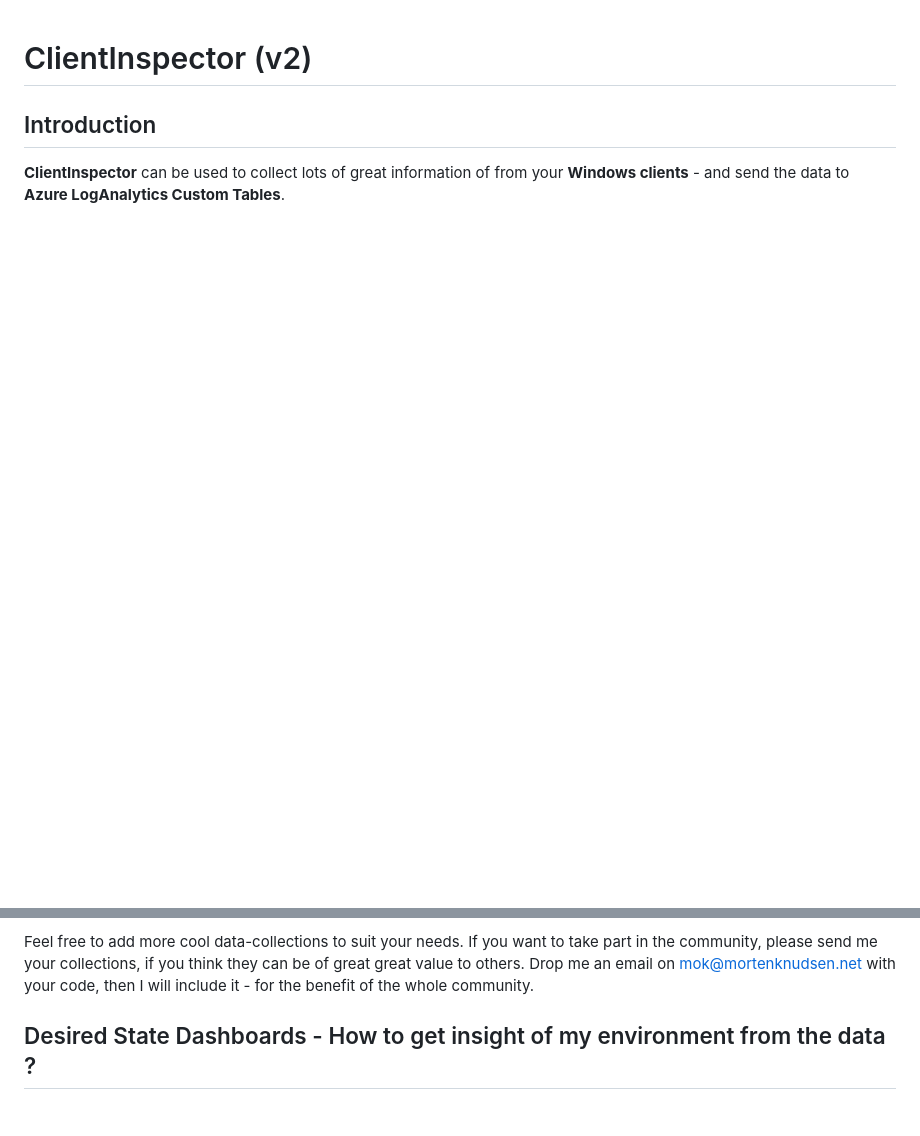
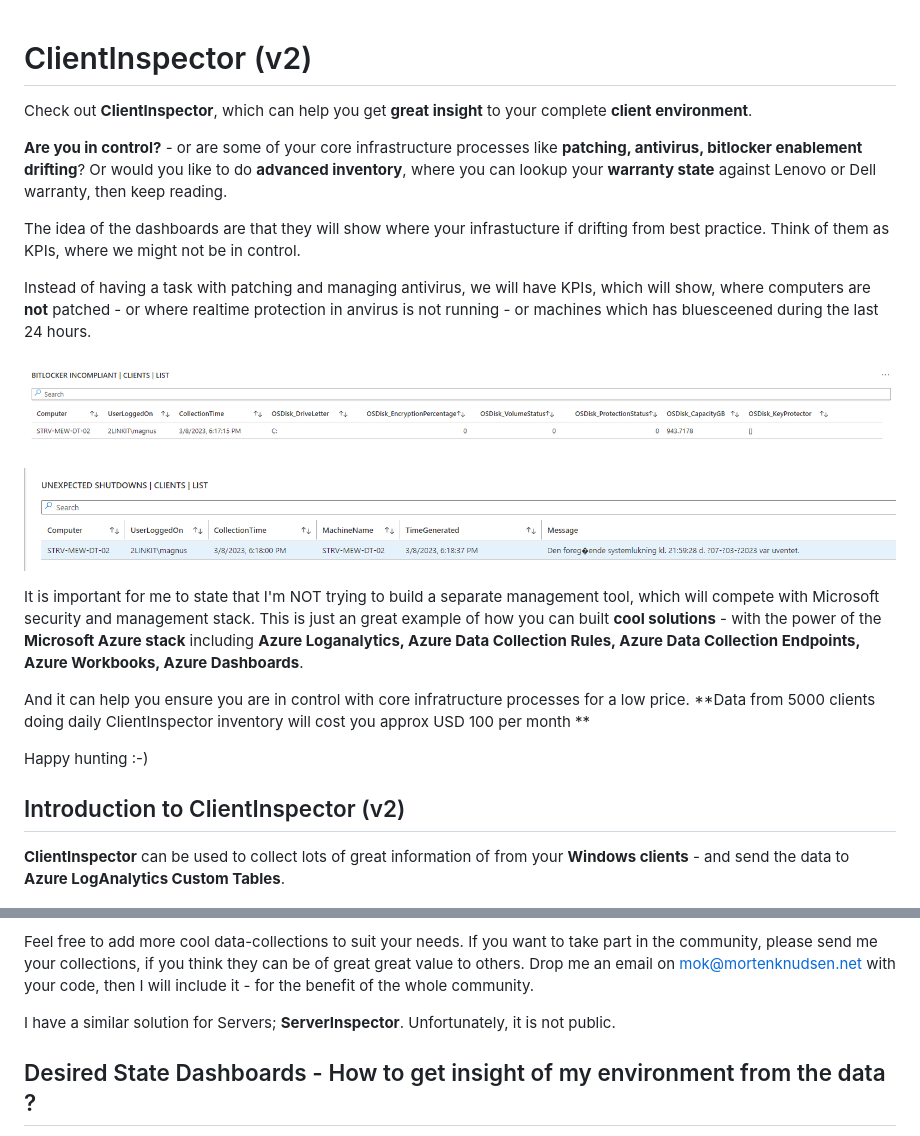
Before and after one commit to KnudsenMorten/ClientInspectorV2, a Markdown page: README.md, 2 parts joined by grey strips. GitHub-like rendering; blank space fills up the shorter version.

Commit message:
def

```diff
--- a/README.md
+++ b/README.md
@@ -1,6 +1,24 @@
 # ClientInspector (v2)
+Check out **ClientInspector**, which can help you get **great insight** to your complete **client environment**.
 
-## Introduction
+**Are you in control?** - or are some of your core infrastructure processes like **patching, antivirus, bitlocker enablement drifting**? Or would you like to do **advanced inventory**, where you can lookup your **warranty state** against Lenovo or Dell warranty, then keep reading.
+
+The idea of the dashboards are that they will show where your infrastucture if drifting from best practice. Think of them as KPIs, where we might not be in control.
+
+Instead of having a task with patching and managing antivirus, we will have KPIs, which will show, where computers are **not** patched - or where realtime protection in anvirus is not running - or machines which has bluesceened during the last 24 hours.
+
+![Antivirus](img/Sample-Bitlocker-2.png)
+
+![Bluescreens](img/Sample-Bluescreens.png)
+
+It is important for me to state that I'm NOT trying to build a separate management tool, which will compete with Microsoft security and management stack. This is just an great example of how you can built **cool solutions** - with the power of the **Microsoft Azure stack** including **Azure Loganalytics, Azure Data Collection Rules, Azure Data Collection Endpoints, Azure Workbooks, Azure Dashboards**.
+
+And it can help you ensure you are in control with core infratructure processes for a low price. **Data from 5000 clients doing daily ClientInspector inventory will cost you approx USD 100 per month **
+
+Happy hunting :-)
+
+
+## Introduction to ClientInspector (v2)
 **ClientInspector** can be used to collect lots of great information of from your **Windows clients** - and send the data to **Azure LogAnalytics Custom Tables**.
 
 ![ClientInspector](img/ClientInspector_500.jpg)
@@ -28,6 +46,8 @@ The script collects the following information (settings, information, configurat
 Feel free to add more cool data-collections to suit your needs.
 If you want to take part in the community, please send me your collections, if you think they can be of great great value to others.
 Drop me an email on mok@mortenknudsen.net with your code, then I will include it - for the benefit of the whole community.
+
+I have a similar solution for Servers; **ServerInspector**. Unfortunately, it is not public.
 
 
 ## Desired State Dashboards - How to get insight of my environment from the data ?
```
Also changed, not shown: img/wrong-antivirus.png (added).
